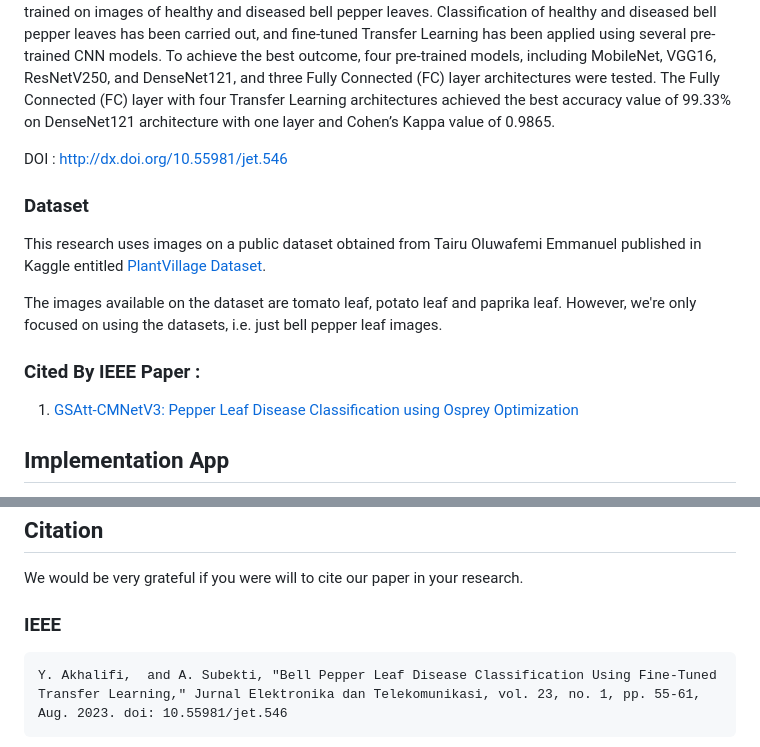
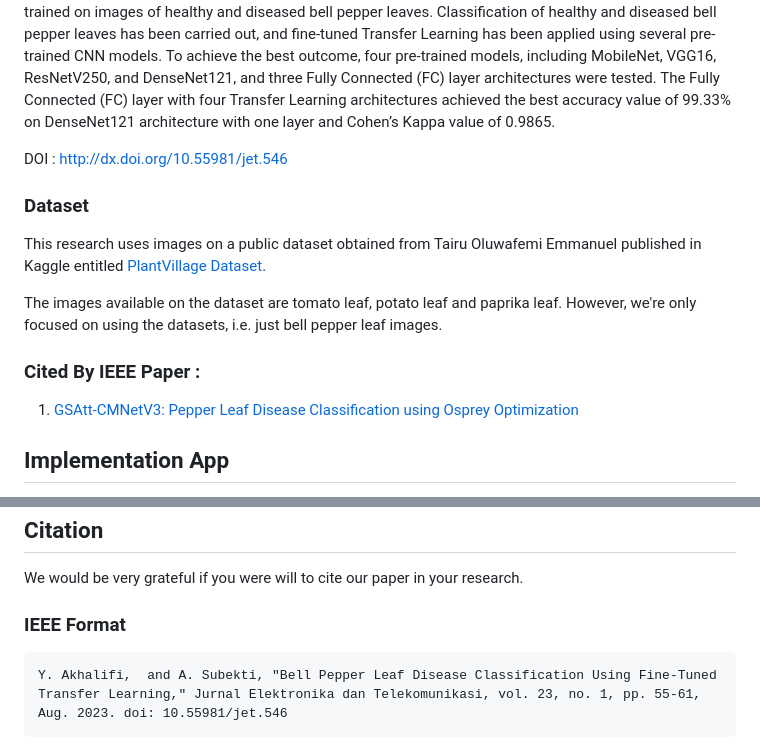
Before and after one commit to JAIGANESHVETRISELVAN/bell_pepper_leaf_desease_classification, a Markdown page: README.md, 2 parts joined by grey strips. GitHub-like rendering.

````diff
--- a/README.md
+++ b/README.md
@@ -13,6 +13,6 @@ The project has been write into paper and has been published in the Journal of E
 ### Abstract
 Leaf diseases of plants are common worldwide. Using image processing, farmers could spot diseases in pepper plants more rapidly and get advice from plant disease experts. In this paper, researchers developed a Transfer Learning classification model for bell pepper leaf disease, with the Transfer Learning model trained on images of healthy and diseased bell pepper leaves. Classification of healthy and diseased bell pepper leaves has been carried out, and fine-tuned Transfer Learning has been applied using several pre-trained CNN models. To achieve the best outcome, four pre-trained models, including MobileNet, VGG16, ResNetV250, and DenseNet121, and three Fully Connected (FC) layer architectures were tested. The Fully Connected (FC) layer with four Transfer Learning architectures achieved the best accuracy value of 99.33% on DenseNet121 architecture with one layer and Cohen’s Kappa value of 0.9865.
 
-DOI : http://dx.doi.org/10.55981/jet.546
+DOI : <a href="http://dx.doi.org/10.55981/jet.546" target="_blank">http://dx.doi.org/10.55981/jet.546</a>
 
 ### Dataset
@@ -83,7 +83,7 @@ Open Browser and type http://localhost:5000
 ## Citation
 We would be very grateful if you were will to cite our paper in your research.
 
-### IEEE
+### IEEE Format
 ```
 Y. Akhalifi,  and A. Subekti, "Bell Pepper Leaf Disease Classification Using Fine-Tuned Transfer Learning," Jurnal Elektronika dan Telekomunikasi, vol. 23, no. 1, pp. 55-61, Aug. 2023. doi: 10.55981/jet.546
 ```
````
Also changed, not shown: other parts of README.md (+2 -2 lines).
